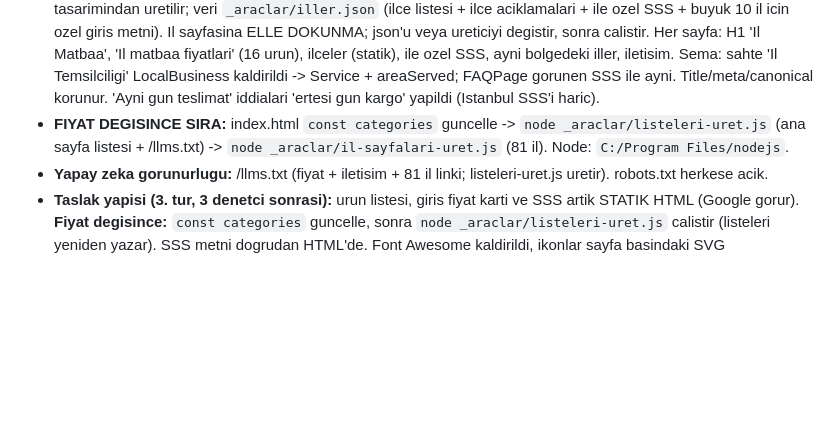
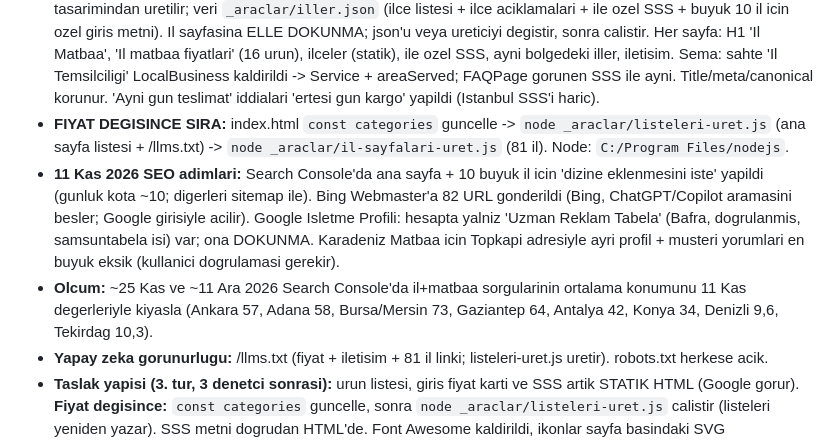
Before and after one commit to lumoparfum/karadenizmatbaa, a Markdown page: .claude/CLAUDE.md, the part around the change. Rendered like a GitHub page; blank space fills up the shorter version.

Commit message:
Not: SEO adimlari ve olcum plani

```diff
--- a/.claude/CLAUDE.md
+++ b/.claude/CLAUDE.md
@@ -38,6 +38,8 @@ Kullanici (Mucahit) istedi: site PC'de daginik, markaya yakismiyor. Sira: (1) an
 - **Ilerleme:** [x] eski hal  [x] rakipler (turmatsan, ankaramatbaa: eski usul, karisik)  [x] ana sayfa taslagi (`tasarim` dali)  [x] iOS denetcisi duzeltmeleri (kontrast, 44px dokunma, telefonda fiyat penceresi satir duzeni, 160px kucuk gorseller, yuzen dugme giriste gizli)  [x] kullanici onayi  [x] yayin (ana sayfa)  [x] il sayfalari (yayinda)
 - **IL SAYFALARI (11 Kas 2026, yayinda):** 81 sayfa `_araclar/il-sayfalari-uret.js` ile ana sayfanin tasarimindan uretilir; veri `_araclar/iller.json` (ilce listesi + ilce aciklamalari + ile ozel SSS + buyuk 10 il icin ozel giris metni). Il sayfasina ELLE DOKUNMA; json'u veya ureticiyi degistir, sonra calistir. Her sayfa: H1 'Il Matbaa', 'Il matbaa fiyatlari' (16 urun), ilceler (statik), ile ozel SSS, ayni bolgedeki iller, iletisim. Sema: sahte 'Il Temsilciligi' LocalBusiness kaldirildi -> Service + areaServed; FAQPage gorunen SSS ile ayni. Title/meta/canonical korunur. 'Ayni gun teslimat' iddialari 'ertesi gun kargo' yapildi (Istanbul SSS'i haric).
 - **FIYAT DEGISINCE SIRA:** index.html `const categories` guncelle -> `node _araclar/listeleri-uret.js` (ana sayfa listesi + /llms.txt) -> `node _araclar/il-sayfalari-uret.js` (81 il). Node: `C:/Program Files/nodejs`.
+- **11 Kas 2026 SEO adimlari:** Search Console'da ana sayfa + 10 buyuk il icin 'dizine eklenmesini iste' yapildi (gunluk kota ~10; digerleri sitemap ile). Bing Webmaster'a 82 URL gonderildi (Bing, ChatGPT/Copilot aramasini besler; Google girisiyle acilir). Google Isletme Profili: hesapta yalniz 'Uzman Reklam Tabela' (Bafra, dogrulanmis, samsuntabela isi) var; ona DOKUNMA. Karadeniz Matbaa icin Topkapi adresiyle ayri profil + musteri yorumlari en buyuk eksik (kullanici dogrulamasi gerekir).
+- **Olcum:** ~25 Kas ve ~11 Ara 2026 Search Console'da il+matbaa sorgularinin ortalama konumunu 11 Kas degerleriyle kiyasla (Ankara 57, Adana 58, Bursa/Mersin 73, Gaziantep 64, Antalya 42, Konya 34, Denizli 9,6, Tekirdag 10,3).
 - **Yapay zeka gorunurlugu:** /llms.txt (fiyat + iletisim + 81 il linki; listeleri-uret.js uretir). robots.txt herkese acik.
 - **Taslak yapisi (3. tur, 3 denetci sonrasi):** urun listesi, giris fiyat karti ve SSS artik STATIK HTML (Google gorur). **Fiyat degisince:** `const categories` guncelle, sonra `node _araclar/listeleri-uret.js` calistir (listeleri yeniden yazar). SSS metni dogrudan HTML'de. Font Awesome kaldirildi, ikonlar sayfa basindaki SVG `<symbol>`ler (#i-wa, #i-tel, #i-mail, #i-ig, #i-chev). Dugme turuncusu #c0520a (beyazla 4,7:1). Yuzen WhatsApp dugmesi ve giristeki fiyat kutusu kaldirildi (kullanici: tekrar ediyor). Sag altta yuzen Instagram dugmesi, Instagram'in kendi renk gecisiyle (kullanici istedi; marka renk kuralina tek istisna). Masaustu menude sade 'WhatsApp' linki; telefonda ustte 'Yaz' (380px alti yalniz ikon). Giris lacivert + makine fotografi. 81 il alt bilgide, telefonda katli. Pencere: role=dialog, odak hapsi, iOS kaydirma kilidi.
 - **Gorseller:** `img/urun/<id>.webp` (640 kare, q80, toplam ~450 KB), `img/makina-parkuru.webp`. Eski jpg/png'ler il sayfalari tasinana kadar silinmez. Giris fotografi `img/giris-makine.webp`: Unsplash 'printing machine' (unsplash.com/photos/Tzm3Oyu_6sk), Unsplash Lisansi (ticari serbest, kaynak gosterme zorunlu degil). Kullanicinin kendi makine fotografi gelirse onunla degistir.
```
